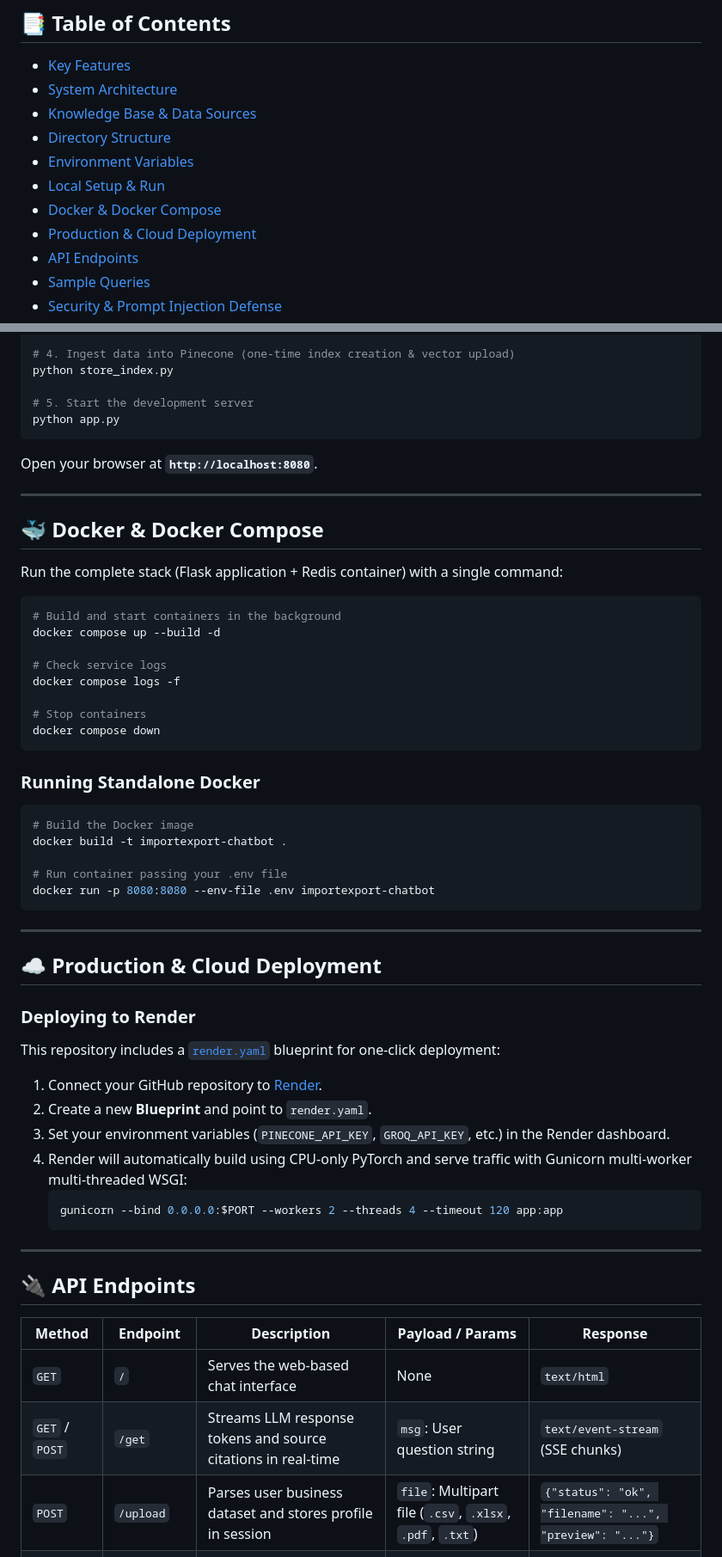
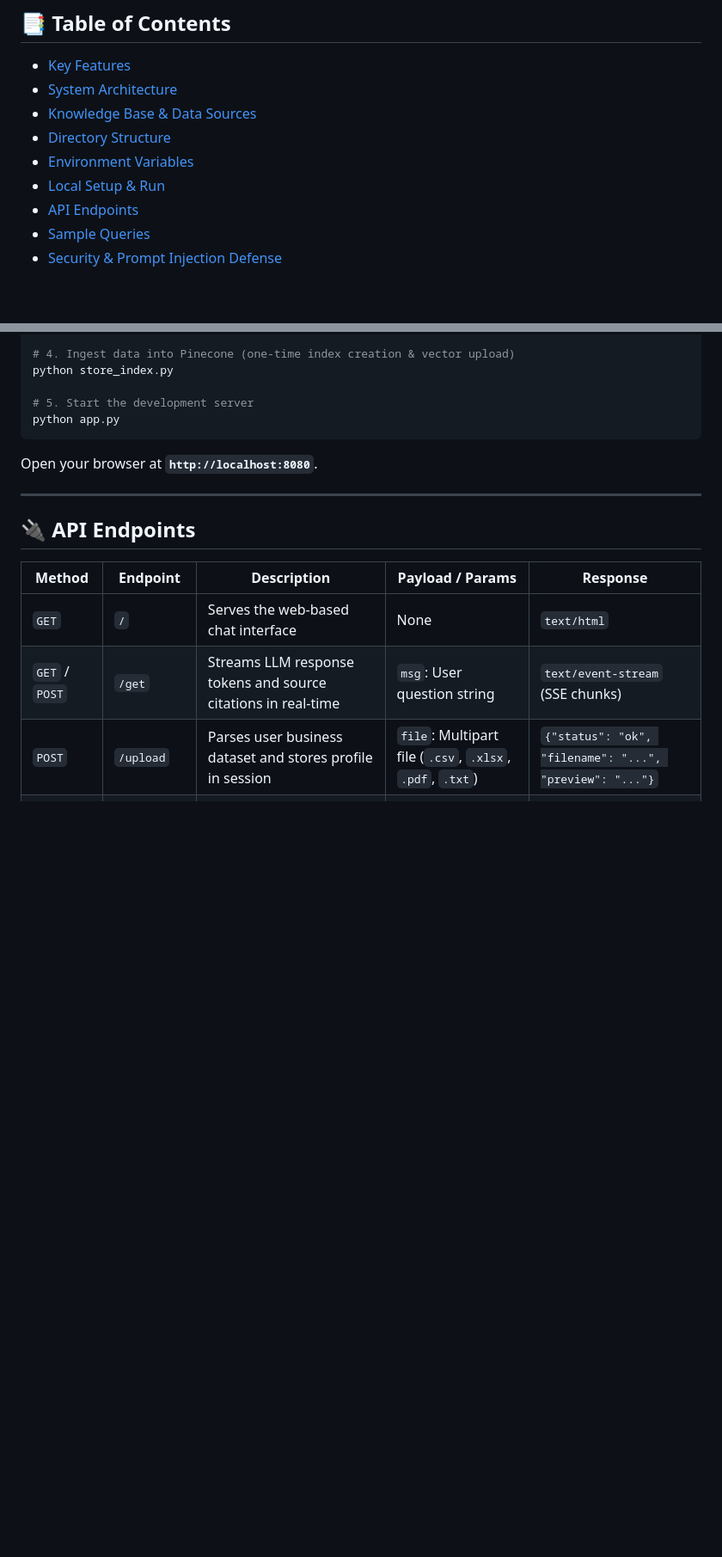
Before and after one commit to Aryan-tech46/BharatTrade-Import-Export-Trade-Assistant, a Markdown page: README.md, 2 parts joined by grey strips. Shown at 86% size. GitHub-like rendering; blank space fills up the shorter version.

Commit message:
improved readme file content

````diff
--- a/README.md
+++ b/README.md
@@ -23,8 +22,6 @@ The platform combines **Hybrid Search (BM25 + Pinecone)** with a **Resilient Mul
 - [Directory Structure](#-directory-structure)
 - [Environment Variables](#-environment-variables)
 - [Local Setup & Run](#-local-setup--run)
-- [Docker & Docker Compose](#-docker--docker-compose)
-- [Production & Cloud Deployment](#-production--cloud-deployment)
 - [API Endpoints](#-api-endpoints)
 - [Sample Queries](#-sample-queries)
 - [Security & Prompt Injection Defense](#-security--prompt-injection-defense)
@@ -245,47 +242,6 @@ Open your browser at **`http://localhost:8080`**.
 
 ---
 
-## 🐳 Docker & Docker Compose
-
-Run the complete stack (Flask application + Redis container) with a single command:
-
-```bash
-# Build and start containers in the background
-docker compose up --build -d
-
-# Check service logs
-docker compose logs -f
-
-# Stop containers
-docker compose down
-```
-
-### Running Standalone Docker
-```bash
-# Build the Docker image
-docker build -t importexport-chatbot .
-
-# Run container passing your .env file
-docker run -p 8080:8080 --env-file .env importexport-chatbot
-```
-
----
-
-## ☁️ Production & Cloud Deployment
-
-### Deploying to Render
-This repository includes a [`render.yaml`](render.yaml) blueprint for one-click deployment:
-
-1. Connect your GitHub repository to [Render](https://render.com/).
-2. Create a new **Blueprint** and point to `render.yaml`.
-3. Set your environment variables (`PINECONE_API_KEY`, `GROQ_API_KEY`, etc.) in the Render dashboard.
-4. Render will automatically build using CPU-only PyTorch and serve traffic with Gunicorn multi-worker multi-threaded WSGI:
-   ```bash
-   gunicorn --bind 0.0.0.0:$PORT --workers 2 --threads 4 --timeout 120 app:app
-   ```
-
----
-
 ## 🔌 API Endpoints
 
 | Method | Endpoint | Description | Payload / Params | Response |
````
Also changed, not shown: other parts of README.md (+0 -1 lines).
